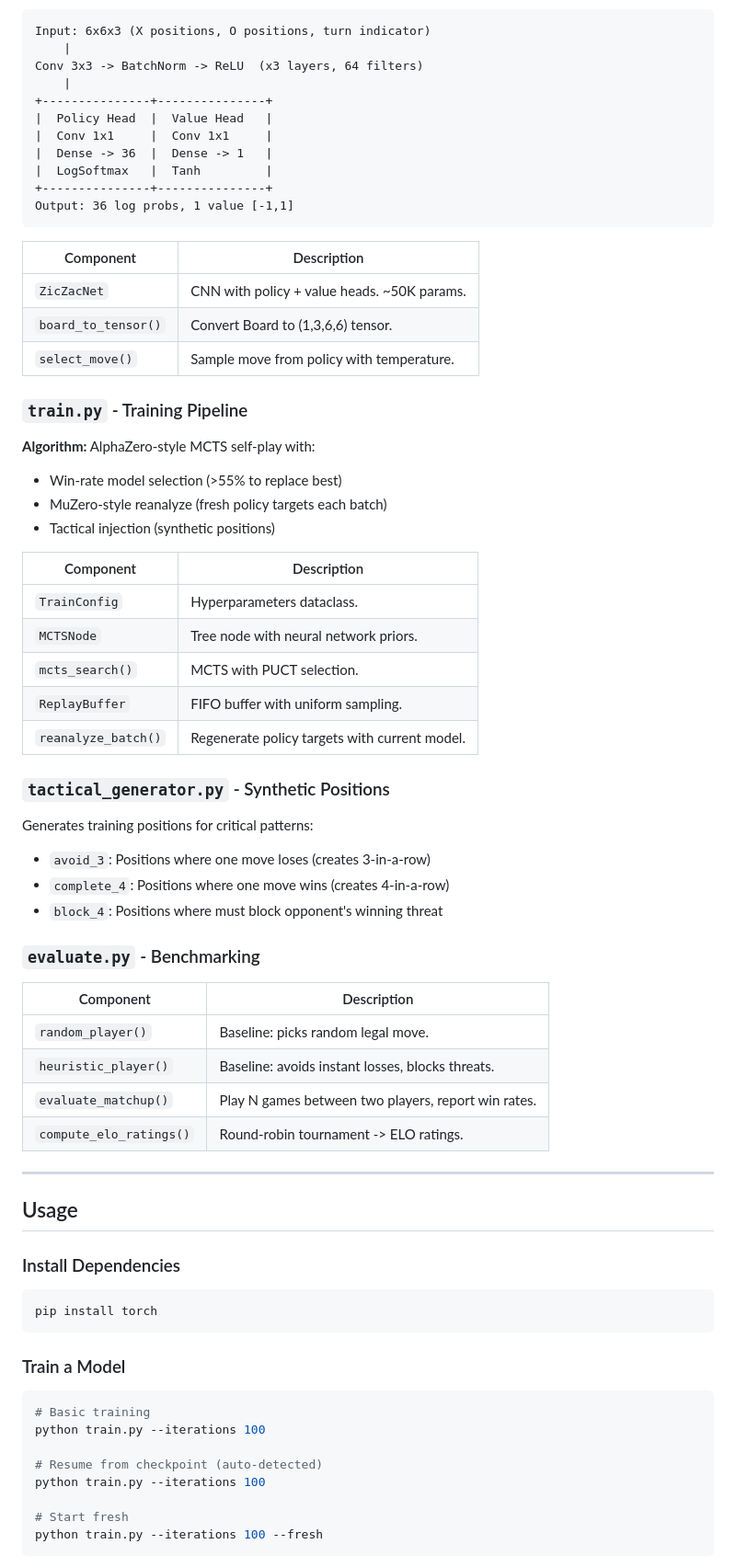
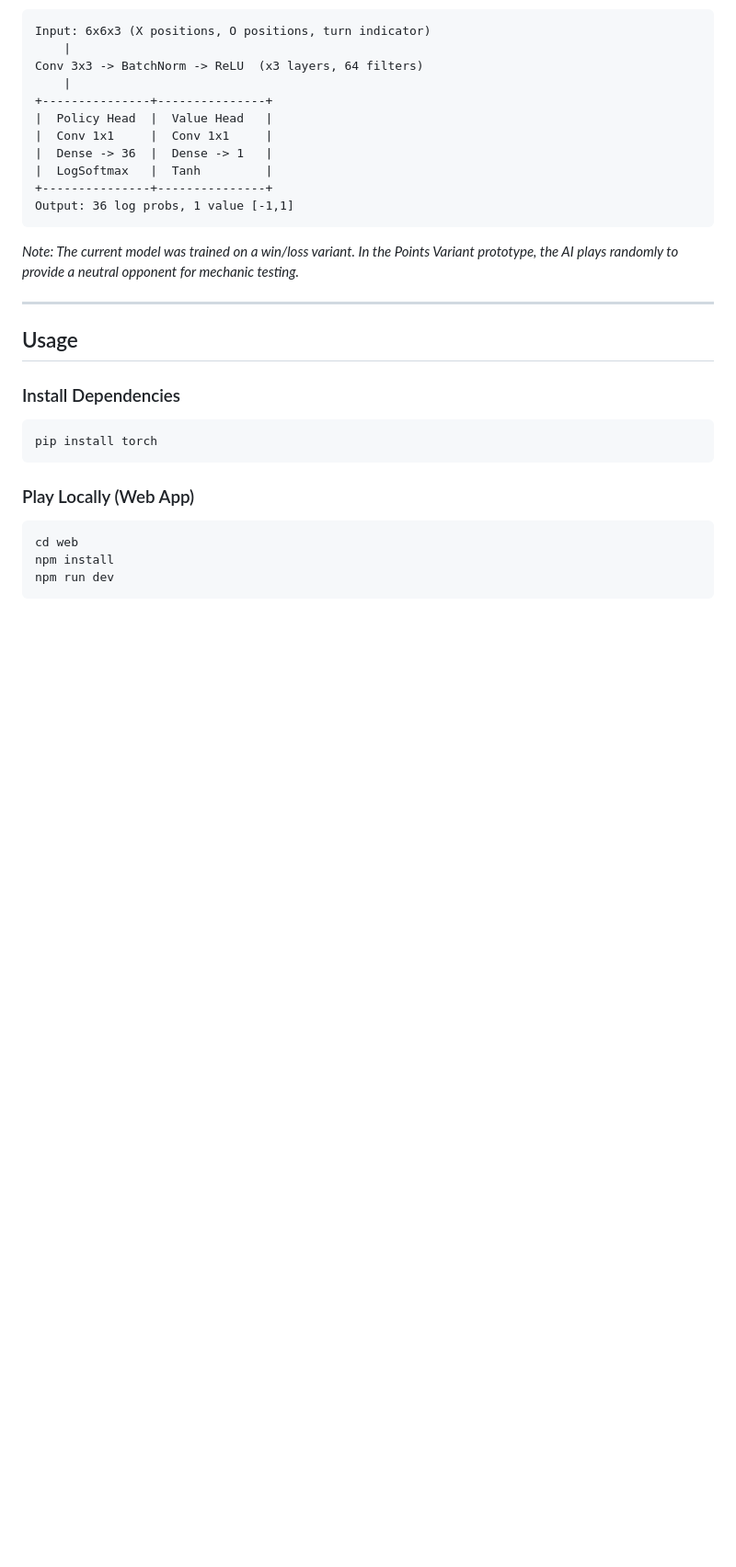
Before and after one commit to rravenel/zic-zac-zoe, a Markdown page: README.md, the part around one of its changes. Shown at 92% size. GitHub-like rendering; blank space fills up the shorter version.

Commit message:
docs: Update README.md with Points Variant rules and project status

````diff
--- a/README.md
+++ b/README.md
@@ -57,42 +66,7 @@ Conv 3x3 -> BatchNorm -> ReLU  (x3 layers, 64 filters)
 Output: 36 log probs, 1 value [-1,1]
 ```
 
-| Component | Description |
-|-----------|-------------|
-| `ZicZacNet` | CNN with policy + value heads. ~50K params. |
-| `board_to_tensor()` | Convert Board to (1,3,6,6) tensor. |
-| `select_move()` | Sample move from policy with temperature. |
-
-### `train.py` - Training Pipeline
-
-**Algorithm:** AlphaZero-style MCTS self-play with:
-- Win-rate model selection (>55% to replace best)
-- MuZero-style reanalyze (fresh policy targets each batch)
-- Tactical injection (synthetic positions)
-
-| Component | Description |
-|-----------|-------------|
-| `TrainConfig` | Hyperparameters dataclass. |
-| `MCTSNode` | Tree node with neural network priors. |
-| `mcts_search()` | MCTS with PUCT selection. |
-| `ReplayBuffer` | FIFO buffer with uniform sampling. |
-| `reanalyze_batch()` | Regenerate policy targets with current model. |
-
-### `tactical_generator.py` - Synthetic Positions
-
-Generates training positions for critical patterns:
-- `avoid_3`: Positions where one move loses (creates 3-in-a-row)
-- `complete_4`: Positions where one move wins (creates 4-in-a-row)
-- `block_4`: Positions where must block opponent's winning threat
-
-### `evaluate.py` - Benchmarking
-
-| Component | Description |
-|-----------|-------------|
-| `random_player()` | Baseline: picks random legal move. |
-| `heuristic_player()` | Baseline: avoids instant losses, blocks threats. |
-| `evaluate_matchup()` | Play N games between two players, report win rates. |
-| `compute_elo_ratings()` | Round-robin tournament -> ELO ratings. |
+*Note: The current model was trained on a win/loss variant. In the Points Variant prototype, the AI plays randomly to provide a neutral opponent for mechanic testing.*
 
 ---
 
@@ -104,16 +78,11 @@ Generates training positions for critical patterns:
 pip install torch
 ```
 
-### Train a Model
+### Play Locally (Web App)
 
 ```bash
-# Basic training
-python train.py --iterations 100
-
-# Resume from checkpoint (auto-detected)
-python train.py --iterations 100
-
-# Start fresh
-python train.py --iterations 100 --fresh
+cd web
+npm install
+npm run dev
 ```
 
````
Also changed, not shown: other parts of README.md (+28 -48 lines).
